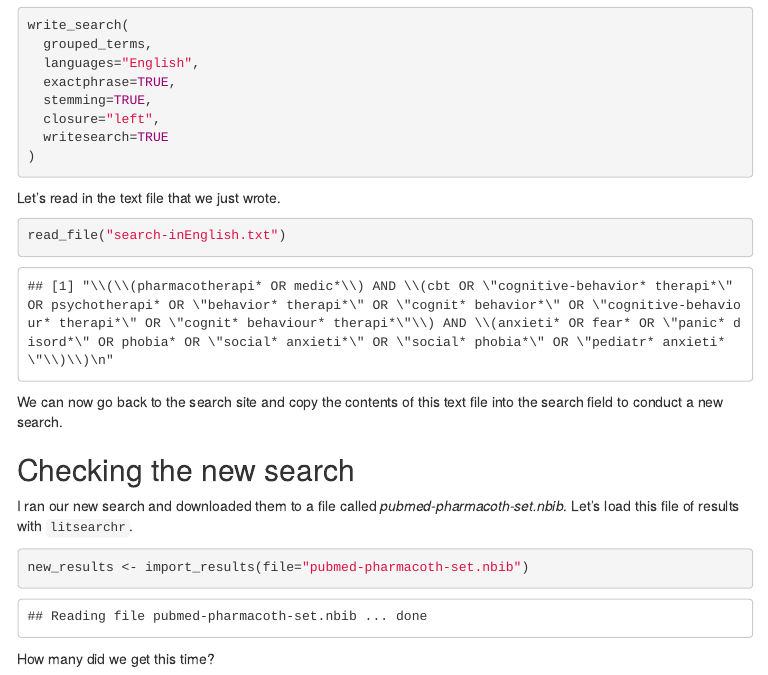
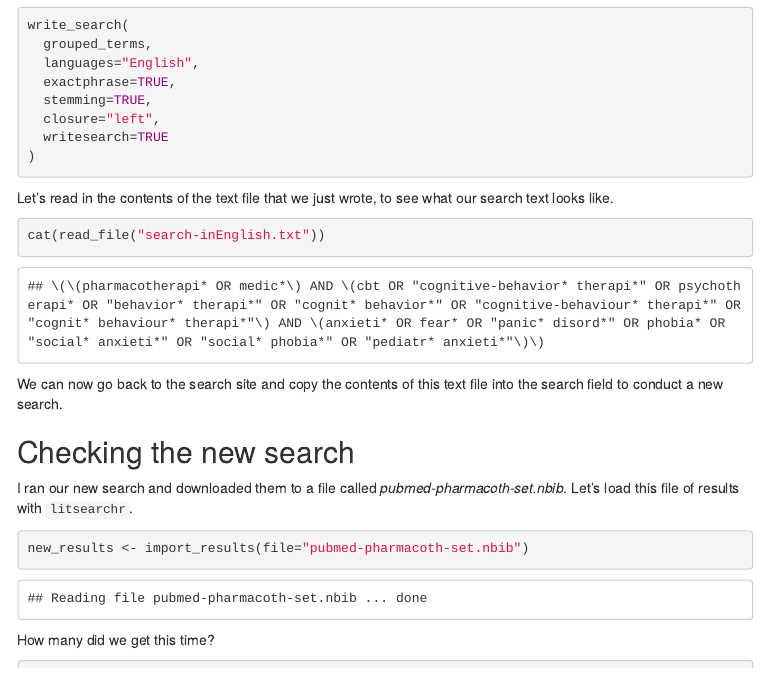
Before and after one commit to luketudge/litsearchr-tutorial, an R Markdown document (litsearchr_tutorial.Rmd): the page in a window 1100 px wide, from 17550 px down. The pictures show the output file litsearchr_tutorial.html that the author committed with the source, opened offline; menus at the side of the page are left out.

Commit message:
used cat() for neater printing of search string

````diff
--- a/litsearchr_tutorial.Rmd
+++ b/litsearchr_tutorial.Rmd
@@ -397,10 +397,10 @@ write_search(
 )
 ```
 
-Let's read in the text file that we just wrote.
+Let's read in the contents of the text file that we just wrote, to see what our search text looks like.
 
 ```{r}
-read_file("search-inEnglish.txt")
+cat(read_file("search-inEnglish.txt"))
 ```
 
 We can now go back to the search site and copy the contents of this text file into the search field to conduct a new search.
````
Also changed, not shown: litsearchr_tutorial.html.
